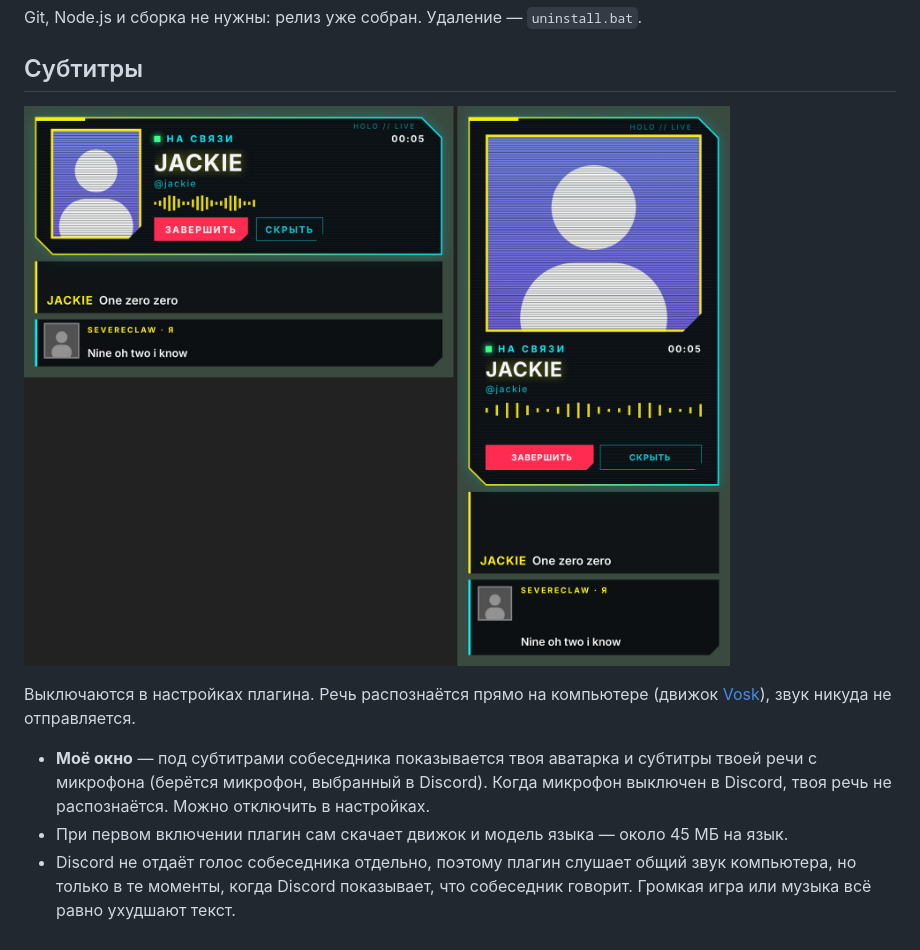
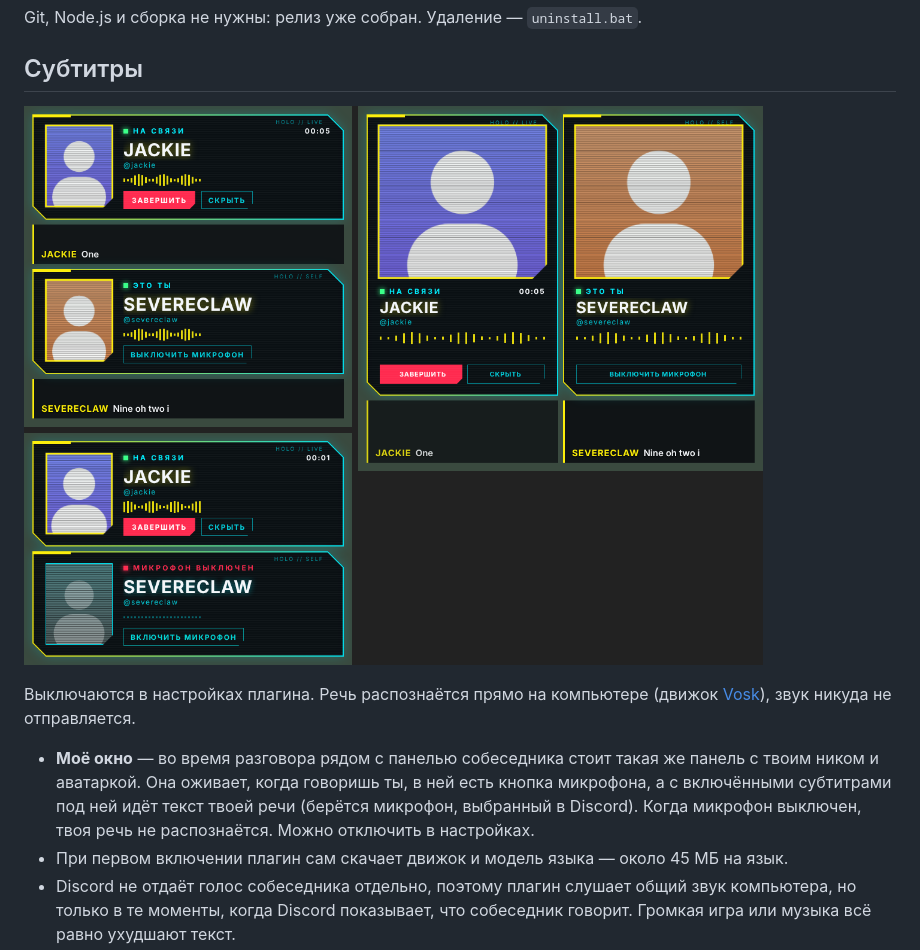
Before and after one commit to SevereClaw/CyberCall, a Markdown page: README.md, the part around the change. GitHub-like rendering; pictures changed too: docs/subtitles.png.

```diff
--- a/README.md
+++ b/README.md
@@ -39,8 +39,9 @@ Git, Node.js и сборка не нужны: релиз уже собран. У
 Выключаются в настройках плагина. Речь распознаётся прямо на компьютере (движок [Vosk](https://alphacephei.com/vosk/)),
 звук никуда не отправляется.
 
-- **Моё окно** — под субтитрами собеседника показывается твоя аватарка и субтитры твоей речи с микрофона
-  (берётся микрофон, выбранный в Discord). Когда микрофон выключен в Discord, твоя речь не распознаётся. Можно отключить в настройках.
+- **Моё окно** — во время разговора рядом с панелью собеседника стоит такая же панель с твоим ником и аватаркой.
+  Она оживает, когда говоришь ты, в ней есть кнопка микрофона, а с включёнными субтитрами под ней идёт текст твоей речи
+  (берётся микрофон, выбранный в Discord). Когда микрофон выключен, твоя речь не распознаётся. Можно отключить в настройках.
 - При первом включении плагин сам скачает движок и модель языка — около 45 МБ на язык.
 - Discord не отдаёт голос собеседника отдельно, поэтому плагин слушает общий звук компьютера, но только в те моменты,
   когда Discord показывает, что собеседник говорит. Громкая игра или музыка всё равно ухудшают текст.
```
Also changed, not shown: 3 other files.
